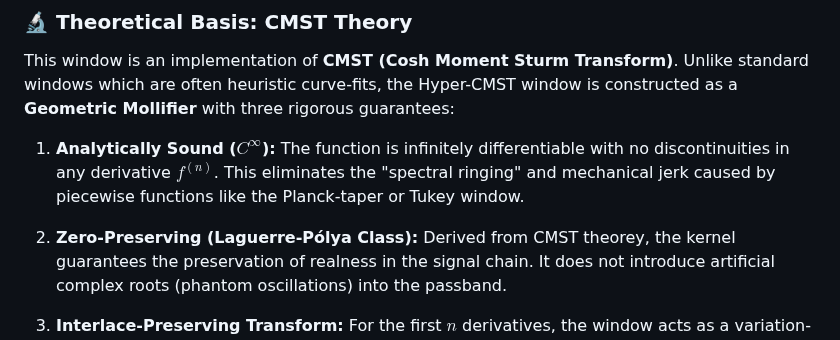
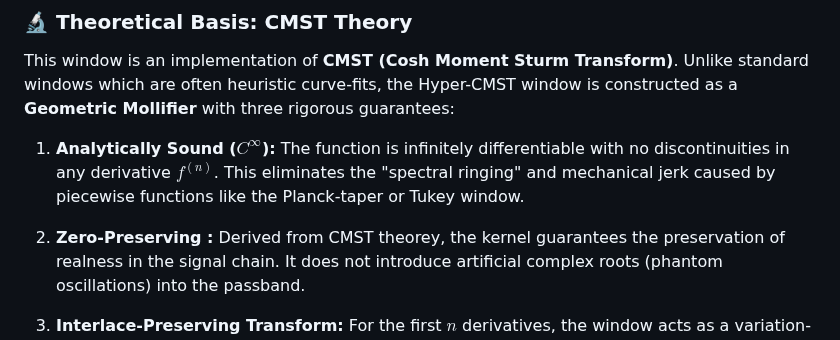
Before and after one commit to aronp/CMST, a Markdown page: README.md, the part around the change. GitHub-like rendering.

Commit message:
Remove LP

```diff
--- a/README.md
+++ b/README.md
@@ -16,7 +16,7 @@ This window is an implementation of **CMST (Cosh Moment Sturm Transform)**. Unli
 1.  **Analytically Sound ($C^\infty$):**
     The function is infinitely differentiable with no discontinuities in any derivative $f^{(n)}$. This eliminates the "spectral ringing" and mechanical jerk caused by piecewise functions like the Planck-taper or Tukey window.
 
-2.  **Zero-Preserving (Laguerre-Pólya Class):**
+2.  **Zero-Preserving :**
     Derived from CMST theorey, the kernel guarantees the preservation of realness in the signal chain. It does not introduce artificial complex roots (phantom oscillations) into the passband.
 
 3.  **Interlace-Preserving Transform:**
```
